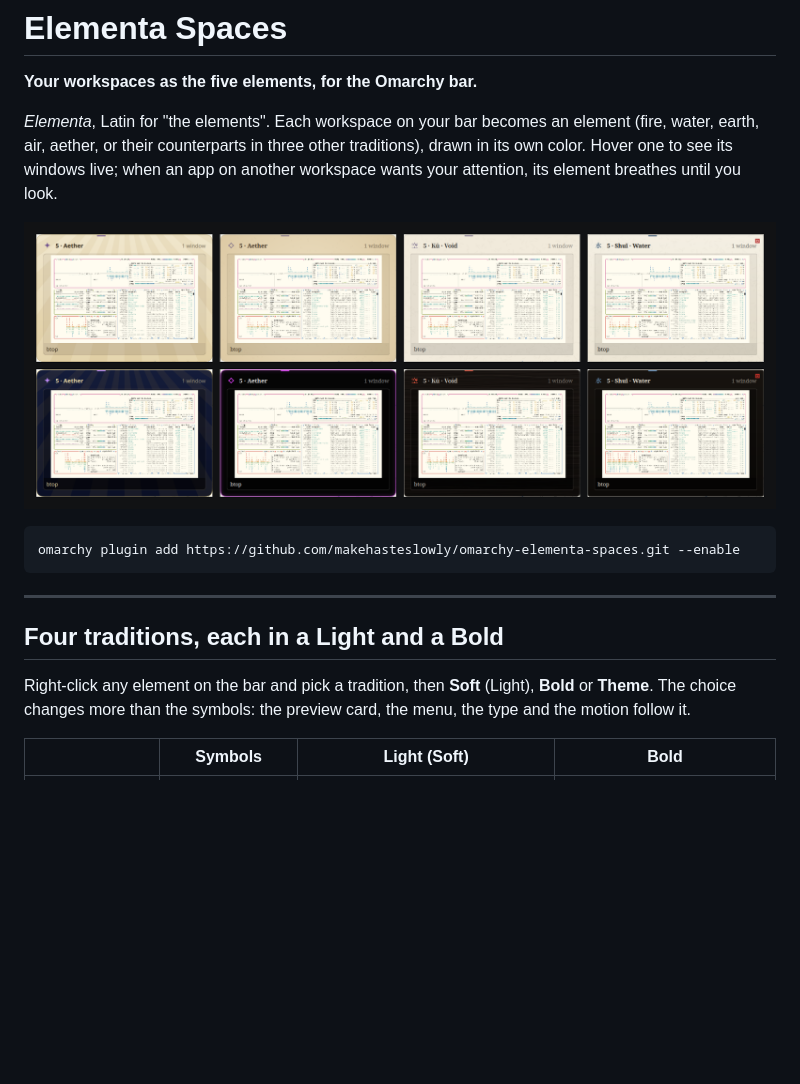
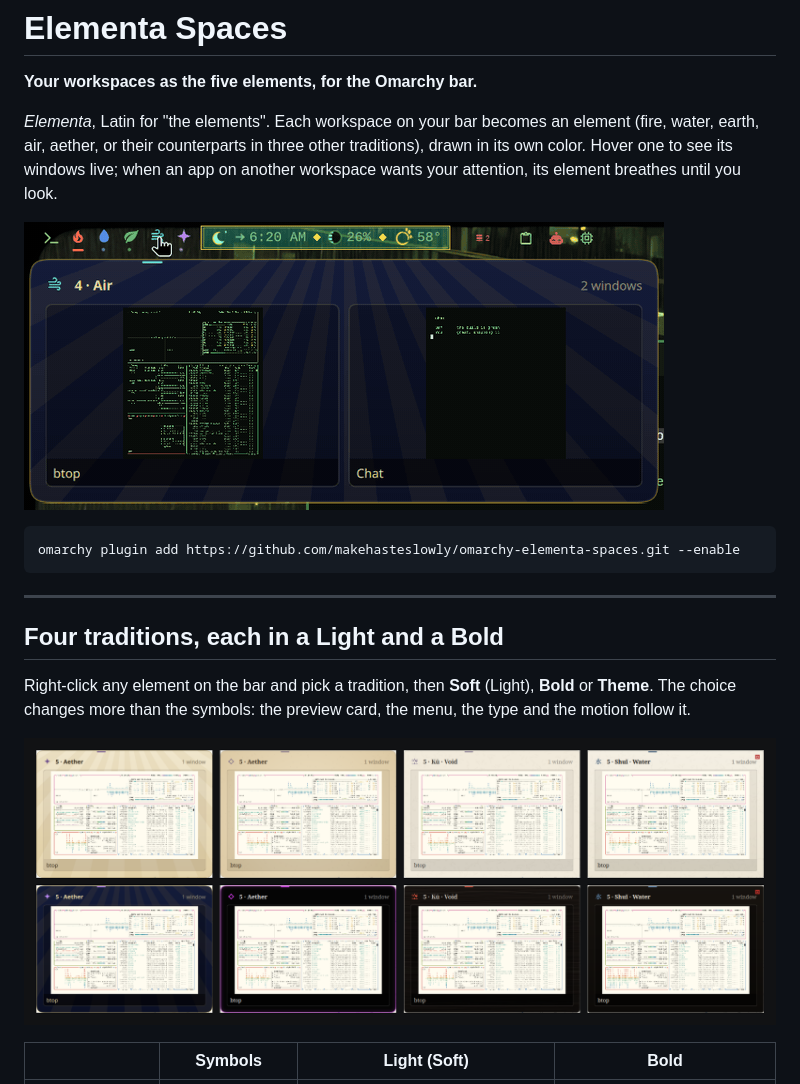
Before and after one commit to makehasteslowly/omarchy-elementa-spaces, a Markdown page: README.md, the part around the change. Drawn GitHub-style; pictures changed too: docs/demo.gif (added); blank space fills up the shorter version.

Commit message:
README opens with the features in action
A short animation at the top: hovering a workspace opens its live preview;
when a window there gets a message, its element breathes on the bar and its
card moves to the front and flashes. The grid of the eight variants moves
to the traditions section. Recorded with neutral demo windows.

Co-Authored-By: Claude Opus 5.5 <noreply@anthropic.com>

````diff
--- a/README.md
+++ b/README.md
@@ -4,7 +4,7 @@
 
 *Elementa*, Latin for "the elements". Each workspace on your bar becomes an element (fire, water, earth, air, aether, or their counterparts in three other traditions), drawn in its own color. Hover one to see its windows live; when an app on another workspace wants your attention, its element breathes until you look.
 
-![The preview card in each tradition: Light above, Bold below](preview.png)
+![Hover a workspace to see its windows live; when a window gets a message, its element breathes on the bar and its card flashes in the preview](docs/demo.gif)
 
 ```bash
 omarchy plugin add https://github.com/makehasteslowly/omarchy-elementa-spaces.git --enable
@@ -15,6 +15,8 @@ omarchy plugin add https://github.com/makehasteslowly/omarchy-elementa-spaces.gi
 ## Four traditions, each in a Light and a Bold
 
 Right-click any element on the bar and pick a tradition, then **Soft** (Light), **Bold** or **Theme**. The choice changes more than the symbols: the preview card, the menu, the type and the motion follow it.
+
+![The preview card in each tradition: Light above, Bold below](preview.png)
 
 | | Symbols | Light (Soft) | Bold |
 |---|---|---|---|
````
